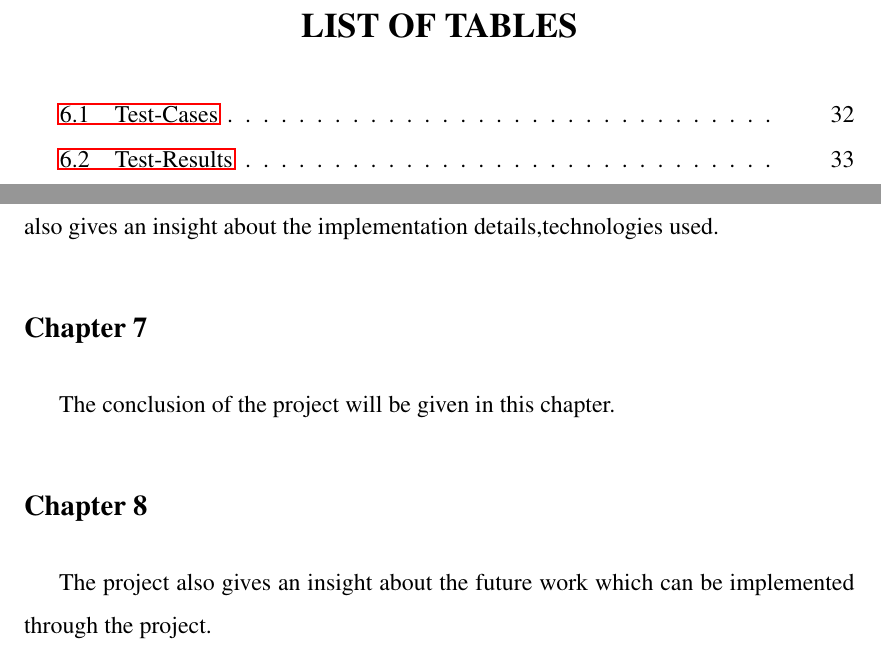
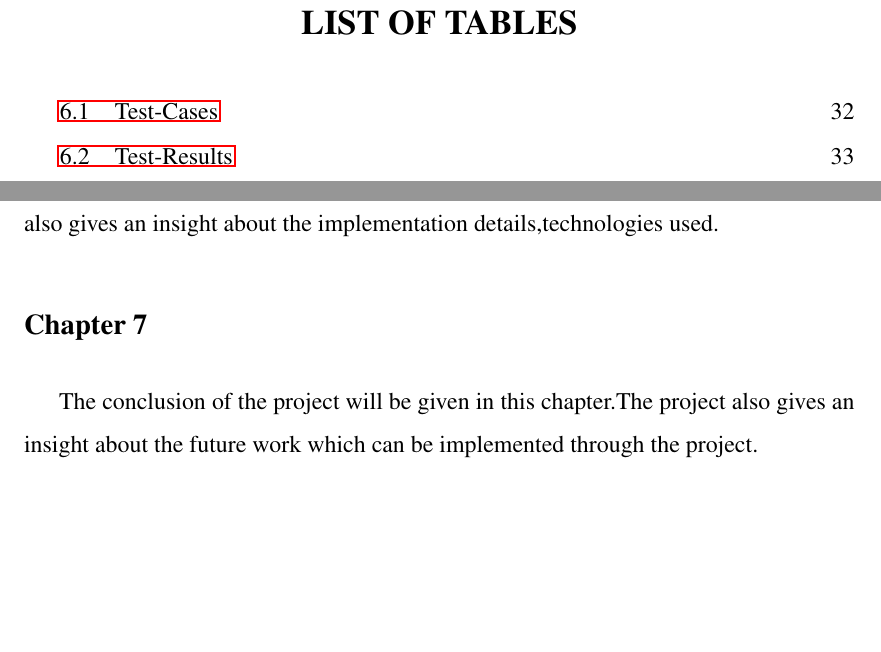
Before and after one commit to krishna23444/Black-Board-Latex, a LaTeX thesis (BlackBoard_Report.tex, which reads srmuthesis.cls): two parts of pages 8 and 15 of 53, joined at a grey line, cut so that both start at the same text, the shorter picture padded with empty space. Compiled offline with pdfLaTeX.

Commit message:
Fixed Page Numbers For Chapters

```diff
--- a/BlackBoard_Report.tex
+++ b/BlackBoard_Report.tex
@@ -186,7 +186,6 @@ his valuable guidance, consistent encouragement, personal caring, timely help an
 
 \begin{singlespace}
 \tableofcontents
-\thispagestyle{empty}
 
 \listoftables
 \addcontentsline{toc}{chapter}{LIST OF TABLES}
@@ -292,9 +291,8 @@ This chapter deals with entire implementation of the system. The information abo
 The system implementation of the project will be given in this chapter. The project also gives an insight
 about the implementation details,technologies used.
 \subsection*{Chapter 7}
-The conclusion of the project will be given in this chapter.
-\subsection*{Chapter 8}
-The project also gives an insight about the future work which can be implemented through the project.
+The conclusion of the project will be given in this chapter.The project also gives an insight about the future work which can be implemented through the project.
+
 \chapter{Literature Survey}
 \section{Introduction}
 In this section we're going to talk about the various papers we have looked at which are related to our project.
--- a/srmuthesis.cls
+++ b/srmuthesis.cls
@@ -340,7 +340,7 @@ a4paper,left=1.5in,right=1in,top=1in,bottom=1in,
          \MakeUppercase{#1}\par\nobreak
        \end{center}
        \vskip 20\p@
-       \thispagestyle{empty}
+
      }}
 
    % Makes the chapter heading for \chapter* commands
@@ -383,4 +383,5 @@ a4paper,left=1.5in,right=1in,top=1in,bottom=1in,
    \renewcommand{\chaptername}{CHAPTER}
    \renewcommand\bibname{\centering REFERENCES}
    \renewcommand\appendixname{APPENDIX}
+   \renewcommand\@dotsep{200}
 \fi
```
Also changed, not shown: BlackBoard_Report.pdf, 1 other file.
